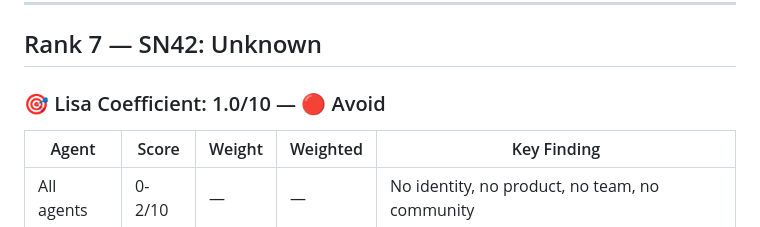
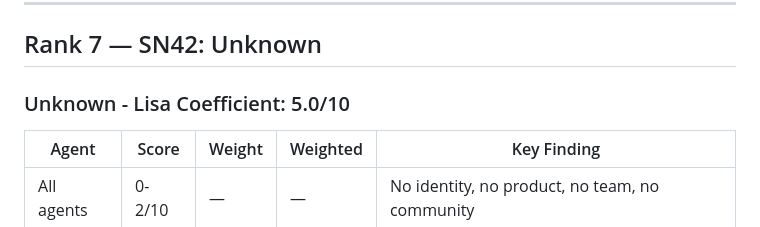
Before and after one commit to CryptoSI-DAO/Lisa-s-Assets, a Markdown page: scorecards/may-2026.md, the part around the change. Drawn GitHub-style.

Commit message:
agent: Edit: /tmp/coordinator-worktrees-0/coordinator__n1-1-mechanism-fix-tao-scorecard-scor-

```diff
--- a/scorecards/may-2026.md
+++ b/scorecards/may-2026.md
@@ -227,7 +227,7 @@ Decentralized LLM inference subnet aggregating OpenAI, DeepSeek, Claude, Llama A
 
 ## Rank 7 — SN42: Unknown
 
-### 🎯 Lisa Coefficient: 1.0/10 — 🔴 Avoid
+### Unknown - Lisa Coefficient: 5.0/10
 
 | Agent | Score | Weight | Weighted | Key Finding |
 |-------|-------|--------|----------|-------------|
```
